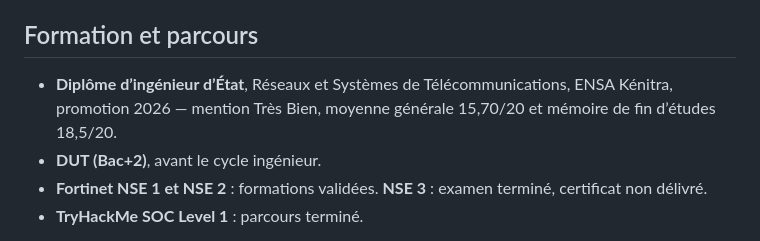
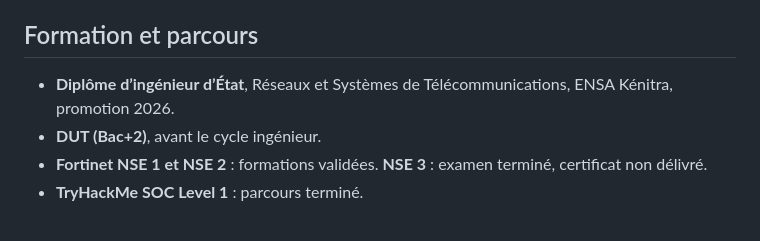
Before and after one commit to ihssanezaoui19-star/ihssanezaoui19-star.github.io, a Markdown page: README.md, the part around the change. Drawn GitHub-style.

```diff
--- a/README.md
+++ b/README.md
@@ -19,7 +19,7 @@ Les résultats sont distingués des objectifs et des travaux encore en cours. Le
 
 ## Formation et parcours
 
-- **Diplôme d’ingénieur d’État**, Réseaux et Systèmes de Télécommunications, ENSA Kénitra, promotion 2026 — mention Très Bien, moyenne générale 15,70/20 et mémoire de fin d’études 18,5/20.
+- **Diplôme d’ingénieur d’État**, Réseaux et Systèmes de Télécommunications, ENSA Kénitra, promotion 2026.
 - **DUT (Bac+2)**, avant le cycle ingénieur.
 - **Fortinet NSE 1 et NSE 2** : formations validées. **NSE 3** : examen terminé, certificat non délivré.
 - **TryHackMe SOC Level 1** : parcours terminé.
```
